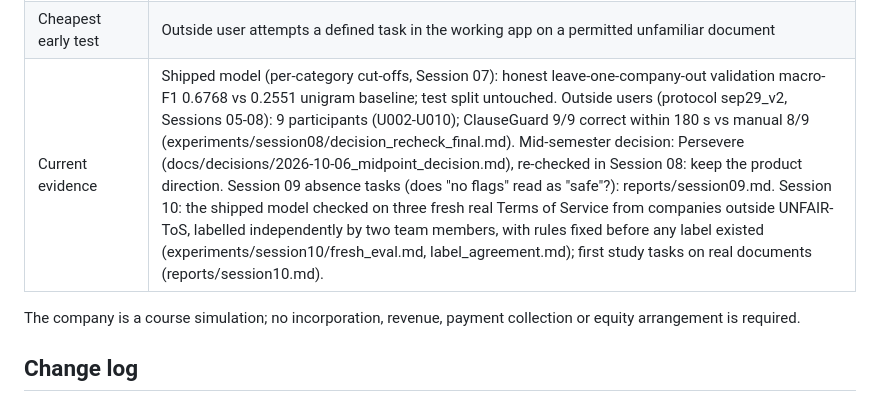
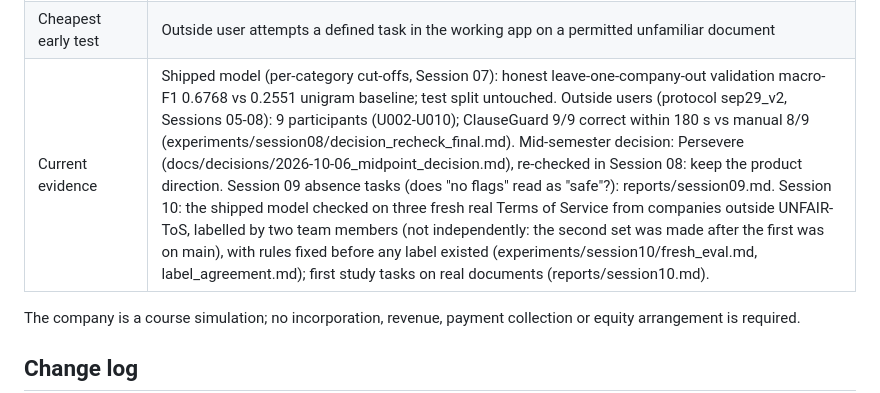
Before and after one commit to Niveda-227/ClauseGuard, a Markdown page: docs/lean_canvas.md, the part around the change. GitHub-like rendering.

Commit message:
Lean canvas: state the Session 10 labelling order correctly (refs #78)

```diff
--- a/docs/lean_canvas.md
+++ b/docs/lean_canvas.md
@@ -14,7 +14,7 @@ Initial hypotheses September 10, 2026; revised September 24, 2026 after the Sess
 | Ethics/privacy | Data rights, European annotation context, false positives/negatives, no-input-storage default, user-consented exports |
 | Biggest risk | Validation performance does not translate into useful decisions on unfamiliar documents; and because six of eight categories have precision below 0.60, users may trust confident wrong tags instead of reading the source sentence. |
 | Cheapest early test | Outside user attempts a defined task in the working app on a permitted unfamiliar document |
-| Current evidence | Shipped model (per-category cut-offs, Session 07): honest leave-one-company-out validation macro-F1 0.6768 vs 0.2551 unigram baseline; test split untouched. Outside users (protocol sep29_v2, Sessions 05-08): 9 participants (U002-U010); ClauseGuard 9/9 correct within 180 s vs manual 8/9 (experiments/session08/decision_recheck_final.md). Mid-semester decision: Persevere (docs/decisions/2026-10-06_midpoint_decision.md), re-checked in Session 08: keep the product direction. Session 09 absence tasks (does "no flags" read as "safe"?): reports/session09.md. Session 10: the shipped model checked on three fresh real Terms of Service from companies outside UNFAIR-ToS, labelled independently by two team members, with rules fixed before any label existed (experiments/session10/fresh_eval.md, label_agreement.md); first study tasks on real documents (reports/session10.md). |
+| Current evidence | Shipped model (per-category cut-offs, Session 07): honest leave-one-company-out validation macro-F1 0.6768 vs 0.2551 unigram baseline; test split untouched. Outside users (protocol sep29_v2, Sessions 05-08): 9 participants (U002-U010); ClauseGuard 9/9 correct within 180 s vs manual 8/9 (experiments/session08/decision_recheck_final.md). Mid-semester decision: Persevere (docs/decisions/2026-10-06_midpoint_decision.md), re-checked in Session 08: keep the product direction. Session 09 absence tasks (does "no flags" read as "safe"?): reports/session09.md. Session 10: the shipped model checked on three fresh real Terms of Service from companies outside UNFAIR-ToS, labelled by two team members (not independently: the second set was made after the first was on main), with rules fixed before any label existed (experiments/session10/fresh_eval.md, label_agreement.md); first study tasks on real documents (reports/session10.md). |
 
 The company is a course simulation; no incorporation, revenue, payment collection or equity arrangement is required.
 
```
